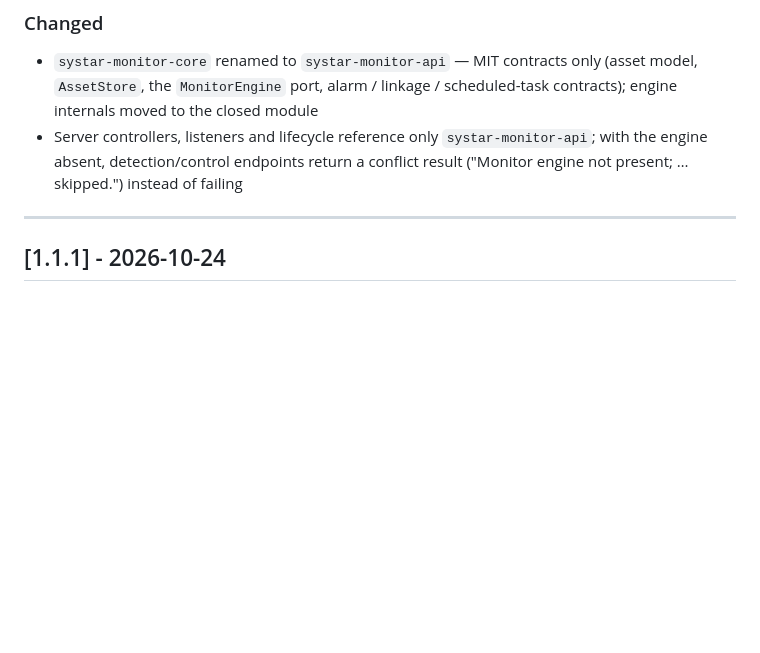
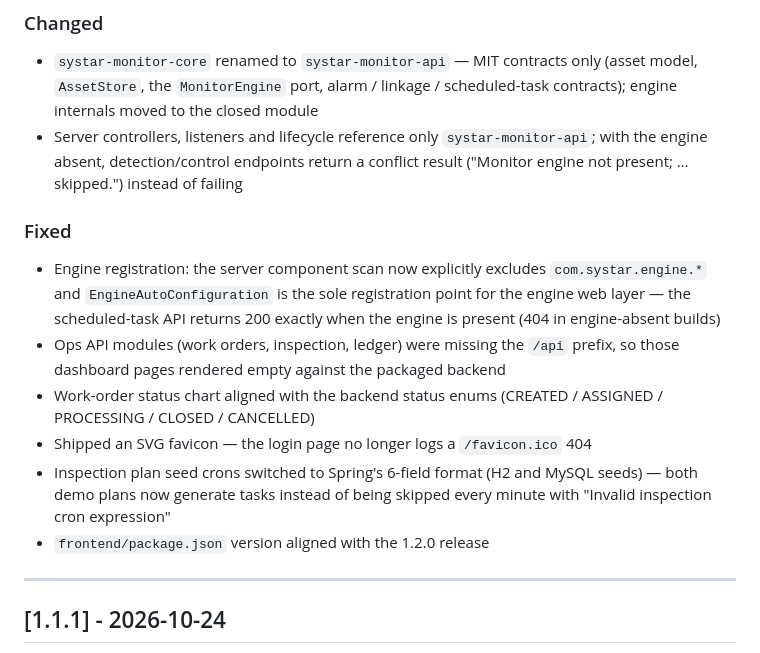
Before and after one commit to dliting/systar, a Markdown page: CHANGELOG.md, the part around the change. Rendered like a GitHub page; blank space fills up the shorter version.

Commit message:
docs(changelog): record post-1.2.0 fixes under 1.2.0

```diff
--- a/CHANGELOG.md
+++ b/CHANGELOG.md
@@ -25,6 +25,15 @@ runtime moves to a free-binary closed module; the framework stays MIT.
 
 - `systar-monitor-core` renamed to `systar-monitor-api` — MIT contracts only (asset model, `AssetStore`, the `MonitorEngine` port, alarm / linkage / scheduled-task contracts); engine internals moved to the closed module
 - Server controllers, listeners and lifecycle reference only `systar-monitor-api`; with the engine absent, detection/control endpoints return a conflict result ("Monitor engine not present; … skipped.") instead of failing
+
+### Fixed
+
+- Engine registration: the server component scan now explicitly excludes `com.systar.engine.*` and `EngineAutoConfiguration` is the sole registration point for the engine web layer — the scheduled-task API returns 200 exactly when the engine is present (404 in engine-absent builds)
+- Ops API modules (work orders, inspection, ledger) were missing the `/api` prefix, so those dashboard pages rendered empty against the packaged backend
+- Work-order status chart aligned with the backend status enums (CREATED / ASSIGNED / PROCESSING / CLOSED / CANCELLED)
+- Shipped an SVG favicon — the login page no longer logs a `/favicon.ico` 404
+- Inspection plan seed crons switched to Spring's 6-field format (H2 and MySQL seeds) — both demo plans now generate tasks instead of being skipped every minute with "Invalid inspection cron expression"
+- `frontend/package.json` version aligned with the 1.2.0 release
 
 ---
 
```
Also changed, not shown: CHANGELOG.zh-CN.md (+9 -0 lines).
